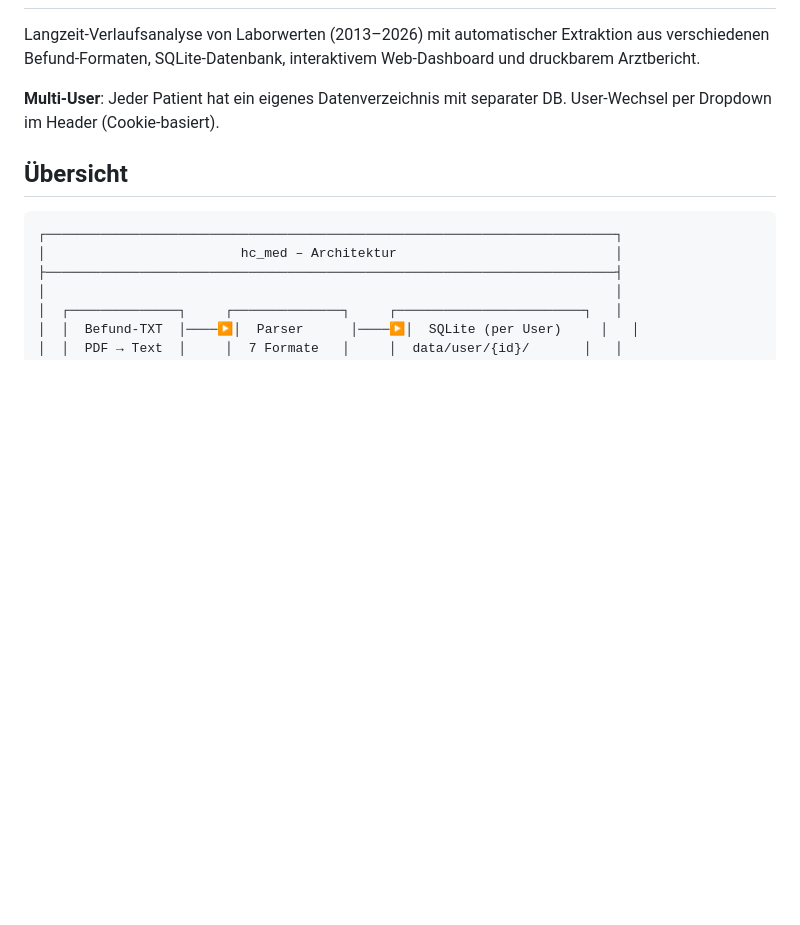
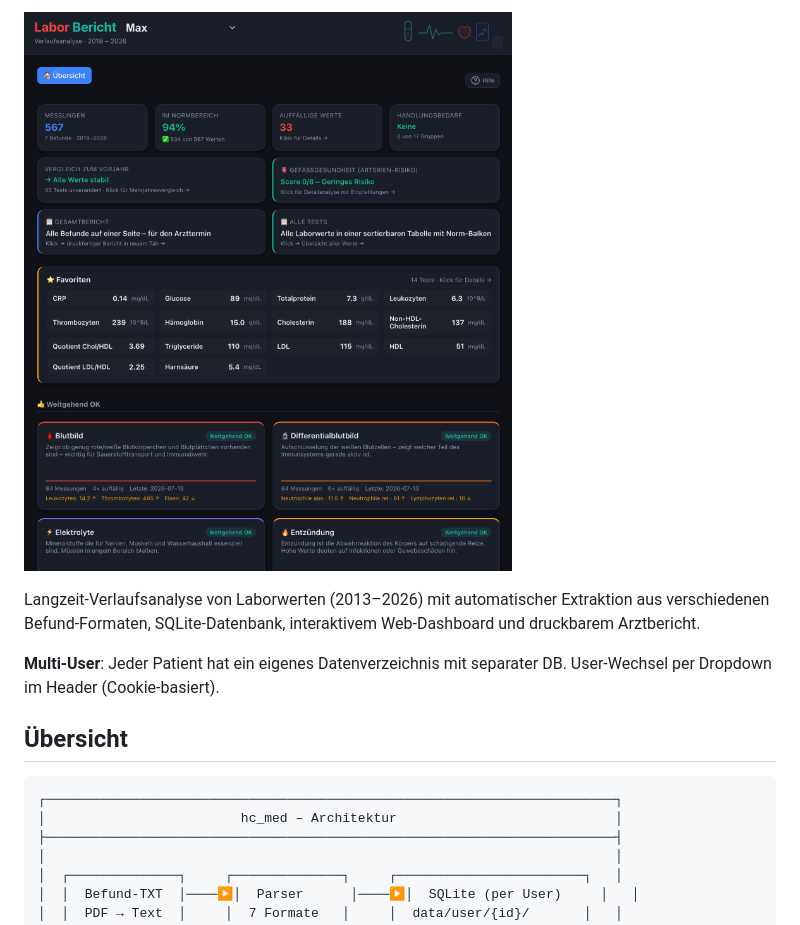
Before and after one commit to zibous/hc_med, a Markdown page: README.md, the part around one of its changes. Drawn GitHub-style; pictures changed too: docs/laborbericht.png (added); blank space fills up the shorter version.

```diff
--- a/README.md
+++ b/README.md
@@ -2,3 +19,4 @@
+![Screenshot der Anwendung](./docs/laborbericht.png)
 
 Langzeit-Verlaufsanalyse von Laborwerten (2013–2026) mit automatischer Extraktion aus verschiedenen Befund-Formaten, SQLite-Datenbank, interaktivem Web-Dashboard und druckbarem Arztbericht.
 
```
Also changed, not shown: other parts of README.md (+17 -0 lines).
